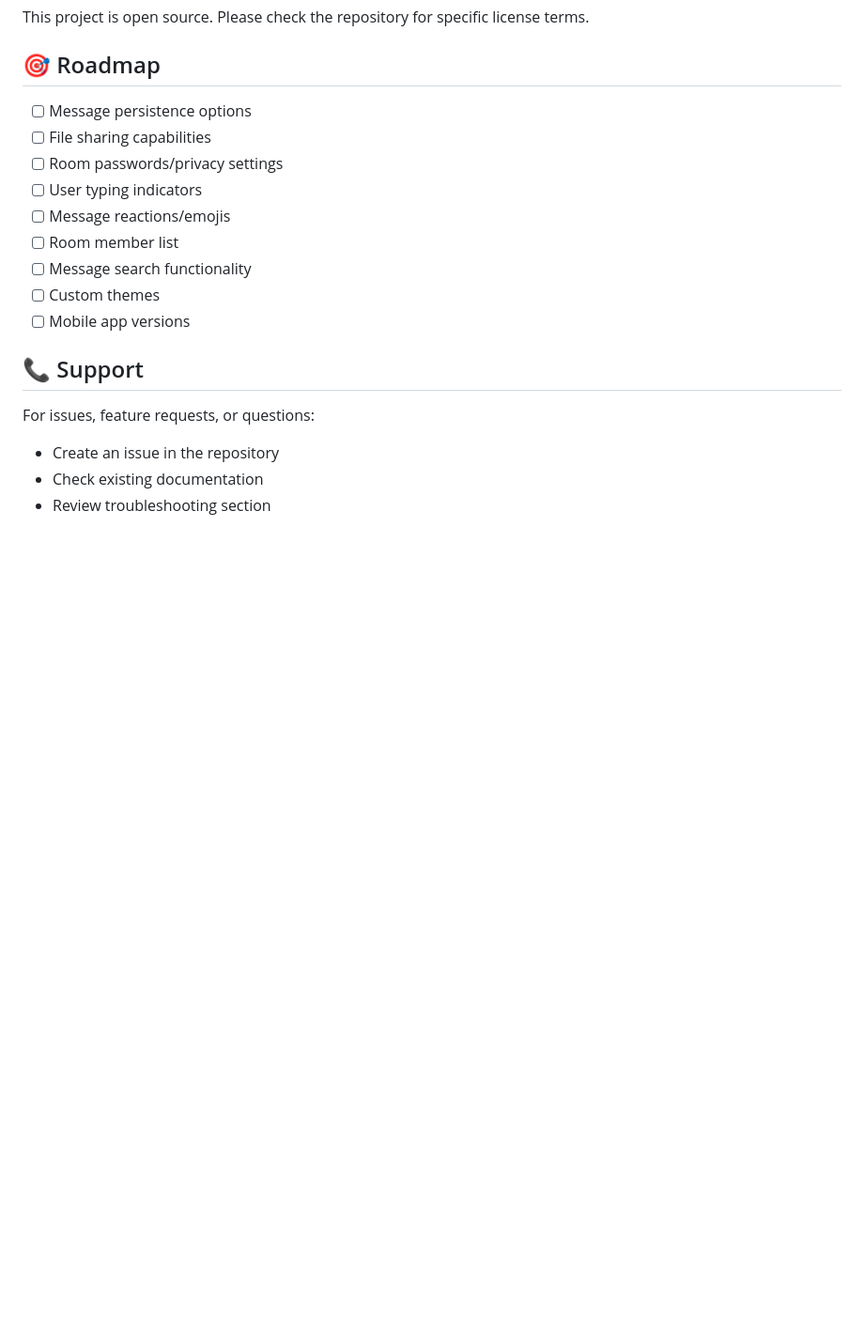
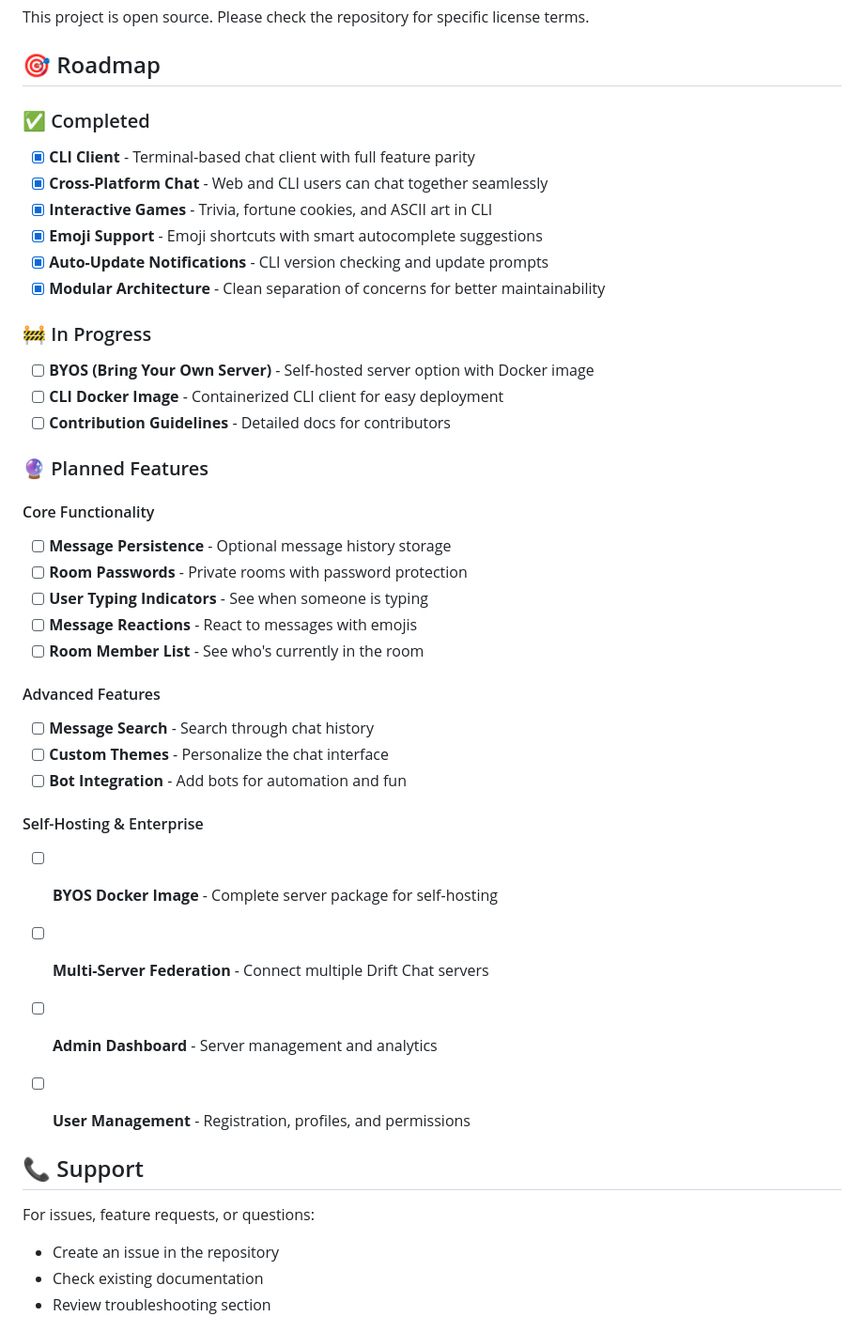
Before and after one commit to abhinav162/drift, a Markdown page: README.md, the part around the change. Shown: that part at 94% size. GitHub-like rendering; blank space fills up the shorter version.

Commit message:
feat: update roadmap with completed, in progress, and planned features

```diff
--- a/README.md
+++ b/README.md
@@ -385,15 +385,41 @@ This project is open source. Please check the repository for specific license te
 
 ## 🎯 Roadmap
 
-- [ ] Message persistence options
-- [ ] File sharing capabilities
-- [ ] Room passwords/privacy settings
-- [ ] User typing indicators
-- [ ] Message reactions/emojis
-- [ ] Room member list
-- [ ] Message search functionality
-- [ ] Custom themes
-- [ ] Mobile app versions
+### ✅ Completed
+
+- [x] **CLI Client** - Terminal-based chat client with full feature parity
+- [x] **Cross-Platform Chat** - Web and CLI users can chat together seamlessly
+- [x] **Interactive Games** - Trivia, fortune cookies, and ASCII art in CLI
+- [x] **Emoji Support** - Emoji shortcuts with smart autocomplete suggestions
+- [x] **Auto-Update Notifications** - CLI version checking and update prompts
+- [x] **Modular Architecture** - Clean separation of concerns for better maintainability
+
+### 🚧 In Progress
+
+- [ ] **BYOS (Bring Your Own Server)** - Self-hosted server option with Docker image
+- [ ] **CLI Docker Image** - Containerized CLI client for easy deployment
+- [ ] **Contribution Guidelines** - Detailed docs for contributors
+
+### 🔮 Planned Features
+
+#### Core Functionality
+- [ ] **Message Persistence** - Optional message history storage
+- [ ] **Room Passwords** - Private rooms with password protection
+- [ ] **User Typing Indicators** - See when someone is typing
+- [ ] **Message Reactions** - React to messages with emojis
+- [ ] **Room Member List** - See who's currently in the room
+
+#### Advanced Features
+- [ ] **Message Search** - Search through chat history
+- [ ] **Custom Themes** - Personalize the chat interface
+- [ ] **Bot Integration** - Add bots for automation and fun
+
+#### Self-Hosting & Enterprise
+- [ ] **BYOS Docker Image** - Complete server package for self-hosting
+- [ ] **Multi-Server Federation** - Connect multiple Drift Chat servers
+- [ ] **Admin Dashboard** - Server management and analytics
+- [ ] **User Management** - Registration, profiles, and permissions
+
 
 ## 📞 Support
 
```
